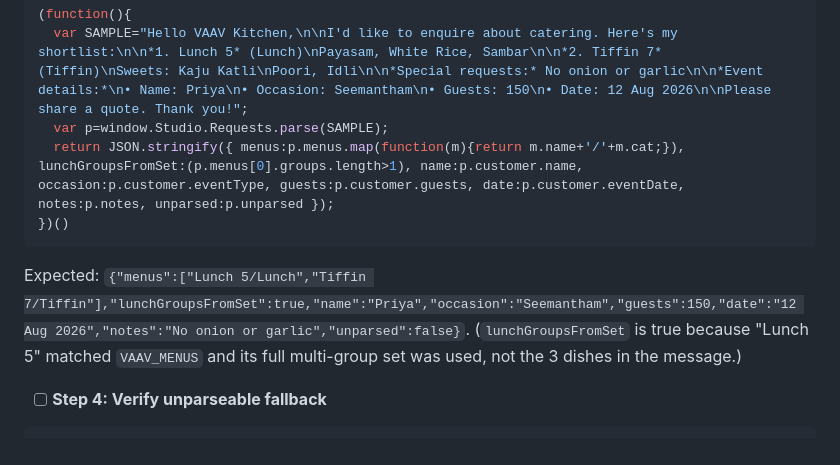
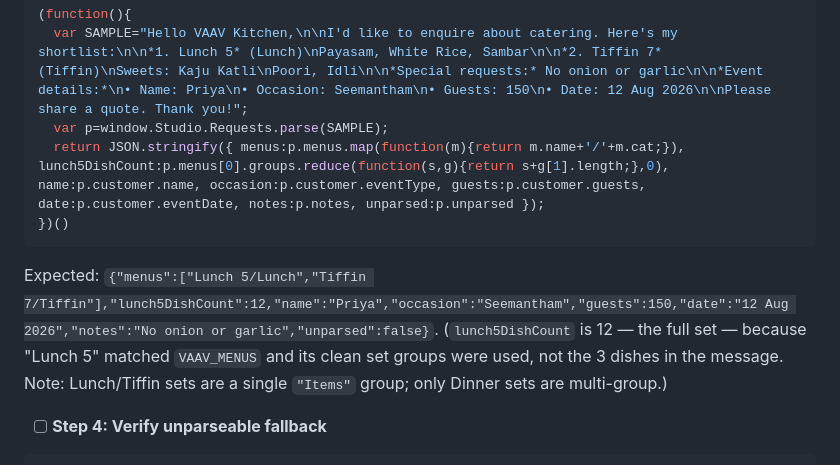
Before and after one commit to vaavkitchenandcaterers/console, a Markdown page: docs/2026-07-12-studio-requests-plan.md, the part around the change. Drawn GitHub-style.

Commit message:
docs: fix Task 1 assertion (Lunch sets are single-group; check dish count)

````diff
--- a/docs/2026-07-12-studio-requests-plan.md
+++ b/docs/2026-07-12-studio-requests-plan.md
@@ -106,11 +106,11 @@ Expected FAIL: `{"r":"undefined"}`.
 (function(){
   var SAMPLE="Hello VAAV Kitchen,\n\nI'd like to enquire about catering. Here's my shortlist:\n\n*1. Lunch 5* (Lunch)\nPayasam, White Rice, Sambar\n\n*2. Tiffin 7* (Tiffin)\nSweets: Kaju Katli\nPoori, Idli\n\n*Special requests:* No onion or garlic\n\n*Event details:*\n• Name: Priya\n• Occasion: Seemantham\n• Guests: 150\n• Date: 12 Aug 2026\n\nPlease share a quote. Thank you!";
   var p=window.Studio.Requests.parse(SAMPLE);
-  return JSON.stringify({ menus:p.menus.map(function(m){return m.name+'/'+m.cat;}), lunchGroupsFromSet:(p.menus[0].groups.length>1), name:p.customer.name, occasion:p.customer.eventType, guests:p.customer.guests, date:p.customer.eventDate, notes:p.notes, unparsed:p.unparsed });
+  return JSON.stringify({ menus:p.menus.map(function(m){return m.name+'/'+m.cat;}), lunch5DishCount:p.menus[0].groups.reduce(function(s,g){return s+g[1].length;},0), name:p.customer.name, occasion:p.customer.eventType, guests:p.customer.guests, date:p.customer.eventDate, notes:p.notes, unparsed:p.unparsed });
 })()
 ```
-Expected: `{"menus":["Lunch 5/Lunch","Tiffin 7/Tiffin"],"lunchGroupsFromSet":true,"name":"Priya","occasion":"Seemantham","guests":150,"date":"12 Aug 2026","notes":"No onion or garlic","unparsed":false}`.
-(`lunchGroupsFromSet` is true because "Lunch 5" matched `VAAV_MENUS` and its full multi-group set was used, not the 3 dishes in the message.)
+Expected: `{"menus":["Lunch 5/Lunch","Tiffin 7/Tiffin"],"lunch5DishCount":12,"name":"Priya","occasion":"Seemantham","guests":150,"date":"12 Aug 2026","notes":"No onion or garlic","unparsed":false}`.
+(`lunch5DishCount` is 12 — the full set — because "Lunch 5" matched `VAAV_MENUS` and its clean set groups were used, not the 3 dishes in the message. Note: Lunch/Tiffin sets are a single `"Items"` group; only Dinner sets are multi-group.)
 
 - [ ] **Step 4: Verify unparseable fallback**
 ```js
````
